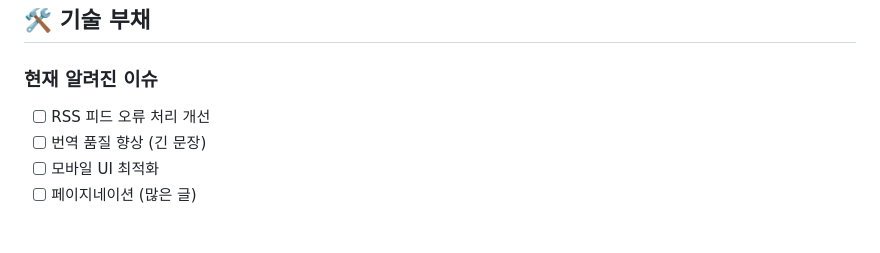
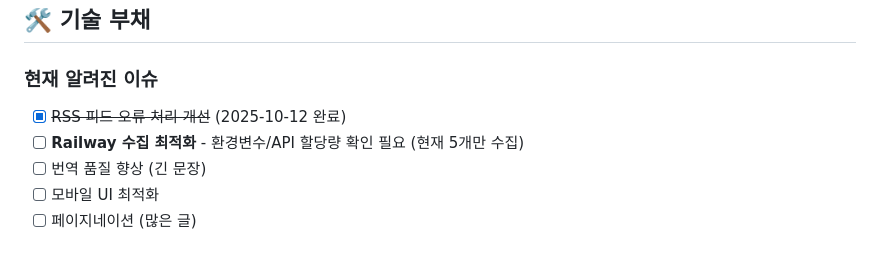
Before and after one commit to hjkim909/DS-News-Aggregator, a Markdown page: docs/ROADMAP.md, the part around the change printed below. GitHub-like rendering.

```diff
--- a/docs/ROADMAP.md
+++ b/docs/ROADMAP.md
@@ -183,7 +201,8 @@ Day 3: 검색 히스토리 및 최적화
 ## 🛠️ 기술 부채
 
 ### 현재 알려진 이슈
-- [ ] RSS 피드 오류 처리 개선
+- [x] ~~RSS 피드 오류 처리 개선~~ (2025-10-12 완료)
+- [ ] **Railway 수집 최적화** - 환경변수/API 할당량 확인 필요 (현재 5개만 수집)
 - [ ] 번역 품질 향상 (긴 문장)
 - [ ] 모바일 UI 최적화
 - [ ] 페이지네이션 (많은 글)
```
Also changed, not shown: other parts of docs/ROADMAP.md (+37 -8 lines).
